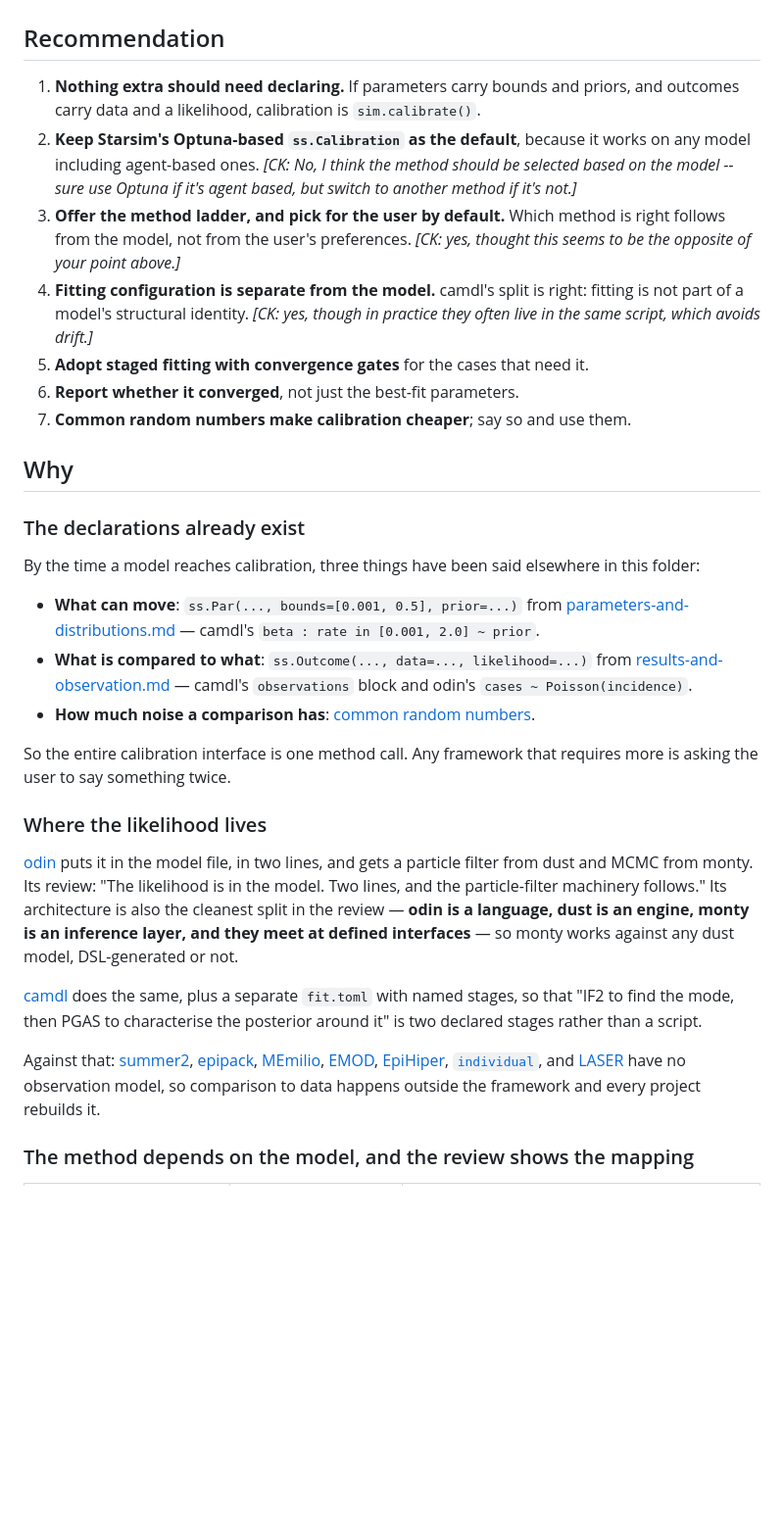
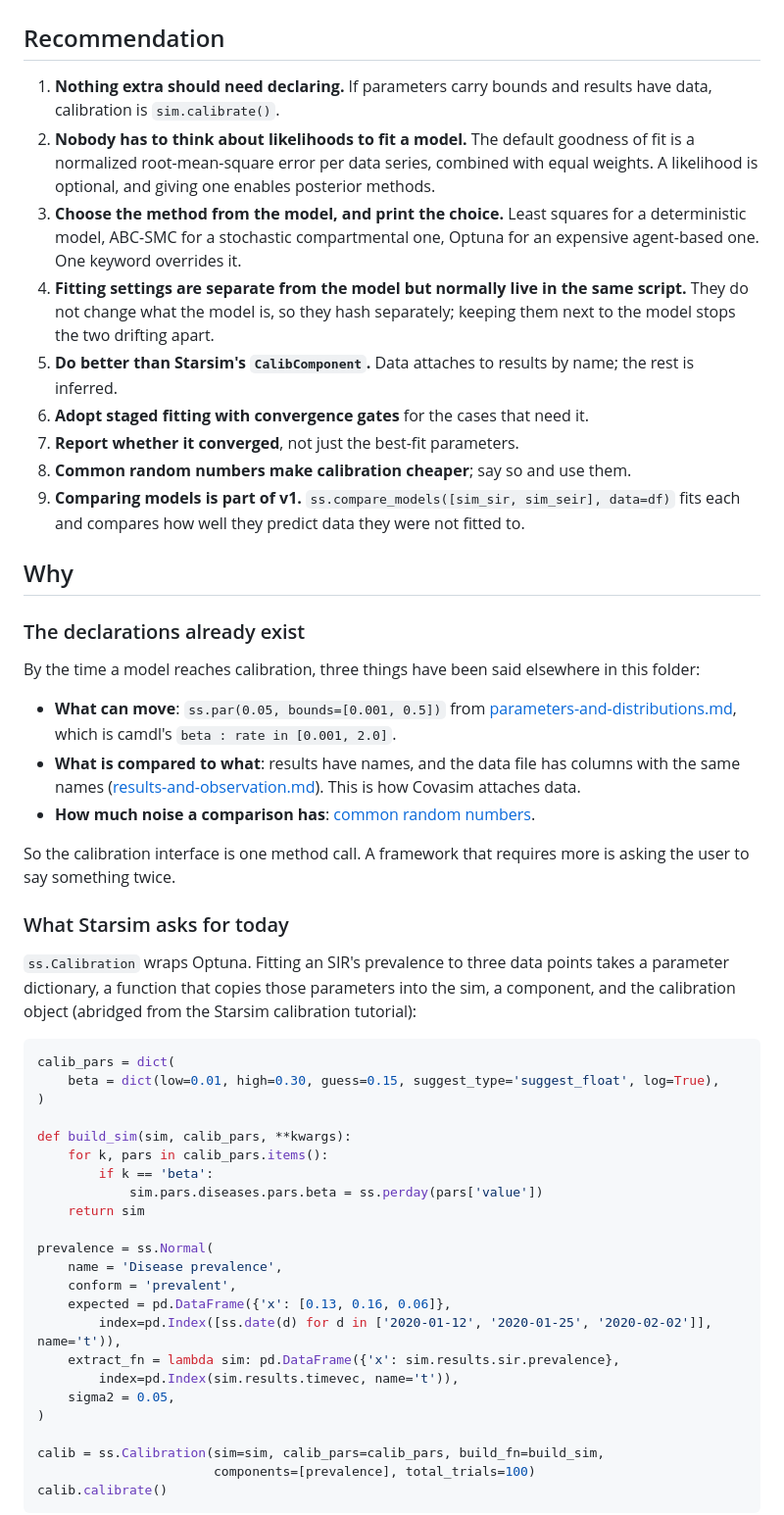
Before and after one commit to starsimhub/lingua_franca_design, a Markdown page: best-practices/calibration.md, the part around one of its changes. Shown at 98% size. Rendered like a GitHub page; blank space fills up the shorter version.

````diff
--- a/best-practices/calibration.md
+++ b/best-practices/calibration.md
@@ -2,13 +2,15 @@
 
 ## Recommendation
 
-1. **Nothing extra should need declaring.** If parameters carry bounds and priors, and outcomes carry data and a likelihood, calibration is `sim.calibrate()`.
-2. **Keep Starsim's Optuna-based `ss.Calibration` as the default**, because it works on any model including agent-based ones. *[CK: No, I think the method should be selected based on the model -- sure use Optuna if it's agent based, but switch to another method if it's not.]*
-3. **Offer the method ladder, and pick for the user by default.** Which method is right follows from the model, not from the user's preferences. *[CK: yes, thought this seems to be the opposite of your point above.]*
-4. **Fitting configuration is separate from the model.** camdl's split is right: fitting is not part of a model's structural identity. *[CK: yes, though in practice they often live in the same script, which avoids drift.]*
-5. **Adopt staged fitting with convergence gates** for the cases that need it.
-6. **Report whether it converged**, not just the best-fit parameters.
-7. **Common random numbers make calibration cheaper**; say so and use them.
+1. **Nothing extra should need declaring.** If parameters carry bounds and results have data, calibration is `sim.calibrate()`.
+2. **Nobody has to think about likelihoods to fit a model.** The default goodness of fit is a normalized root-mean-square error per data series, combined with equal weights. A likelihood is optional, and giving one enables posterior methods.
+3. **Choose the method from the model, and print the choice.** Least squares for a deterministic model, ABC-SMC for a stochastic compartmental one, Optuna for an expensive agent-based one. One keyword overrides it.
+4. **Fitting settings are separate from the model but normally live in the same script.** They do not change what the model is, so they hash separately; keeping them next to the model stops the two drifting apart.
+5. **Do better than Starsim's `CalibComponent`.** Data attaches to results by name; the rest is inferred.
+6. **Adopt staged fitting with convergence gates** for the cases that need it.
+7. **Report whether it converged**, not just the best-fit parameters.
+8. **Common random numbers make calibration cheaper**; say so and use them.
+9. **Comparing models is part of v1.** `ss.compare_models([sim_sir, sim_seir], data=df)` fits each and compares how well they predict data they were not fitted to.
 
 ## Why
 
@@ -16,18 +18,39 @@
 
 By the time a model reaches calibration, three things have been said elsewhere in this folder:
 
-- **What can move**: `ss.Par(..., bounds=[0.001, 0.5], prior=...)` from [parameters-and-distributions.md](parameters-and-distributions.md) — camdl's `beta : rate in [0.001, 2.0] ~ prior`.
-- **What is compared to what**: `ss.Outcome(..., data=..., likelihood=...)` from [results-and-observation.md](results-and-observation.md) — camdl's `observations` block and odin's `cases ~ Poisson(incidence)`.
+- **What can move**: `ss.par(0.05, bounds=[0.001, 0.5])` from [parameters-and-distributions.md](parameters-and-distributions.md), which is camdl's `beta : rate in [0.001, 2.0]`.
+- **What is compared to what**: results have names, and the data file has columns with the same names ([results-and-observation.md](results-and-observation.md)). This is how Covasim attaches data.
 - **How much noise a comparison has**: [common random numbers](stochasticity-and-reproducibility.md).
 
-So the entire calibration interface is one method call. Any framework that requires more is asking the user to say something twice.
+So the calibration interface is one method call. A framework that requires more is asking the user to say something twice.
 
-### Where the likelihood lives
+### What Starsim asks for today
 
-[odin](../approaches/odin.md) puts it in the model file, in two lines, and gets a particle filter from dust and MCMC from monty. Its review: "The likelihood is in the model. Two lines, and the particle-filter machinery follows." Its architecture is also the cleanest split in the review — **odin is a language, dust is an engine, monty is an inference layer, and they meet at defined interfaces** — so monty works against any dust model, DSL-generated or not.
+`ss.Calibration` wraps Optuna. Fitting an SIR's prevalence to three data points takes a parameter dictionary, a function that copies those parameters into the sim, a component, and the calibration object (abridged from the Starsim calibration tutorial):
 
-[camdl](../approaches/camdl.md) does the same, plus a separate `fit.toml` with named stages, so that "IF2 to find the mode, then PGAS to characterise the posterior around it" is two declared stages rather than a script.
+```python
+calib_pars = dict(
+    beta = dict(low=0.01, high=0.30, guess=0.15, suggest_type='suggest_float', log=True),
+)
 
-Against that: [summer2](../approaches/summer2.md), [epipack](../approaches/epipack.md), [MEmilio](../approaches/memilio.md), [EMOD](../approaches/emod.md), [EpiHiper](../approaches/epihiper.md), [`individual`](../approaches/individual.md), and [LASER](../approaches/laser.md) have no observation model, so comparison to data happens outside the framework and every project rebuilds it.
+def build_sim(sim, calib_pars, **kwargs):
+    for k, pars in calib_pars.items():
+        if k == 'beta':
+            sim.pars.diseases.pars.beta = ss.perday(pars['value'])
+    return sim
 
-### The method depends on the model, and the review shows the mapping
+prevalence = ss.Normal(
+    name = 'Disease prevalence',
+    conform = 'prevalent',
+    expected = pd.DataFrame({'x': [0.13, 0.16, 0.06]},
+        index=pd.Index([ss.date(d) for d in ['2020-01-12', '2020-01-25', '2020-02-02']], name='t')),
+    extract_fn = lambda sim: pd.DataFrame({'x': sim.results.sir.prevalence},
+        index=pd.Index(sim.results.timevec, name='t')),
+    sigma2 = 0.05,
+)
+
+calib = ss.Calibration(sim=sim, calib_pars=calib_pars, build_fn=build_sim,
+                       components=[prevalence], total_trials=100)
+calib.calibrate()
+```
+
````
Also changed, not shown: other parts of best-practices/calibration.md (+139 -57 lines).
